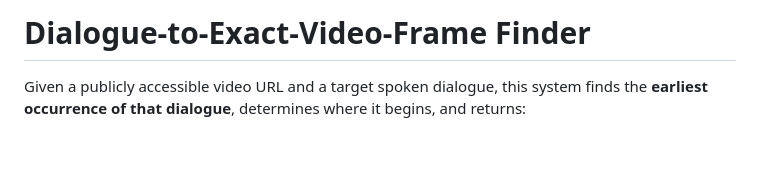
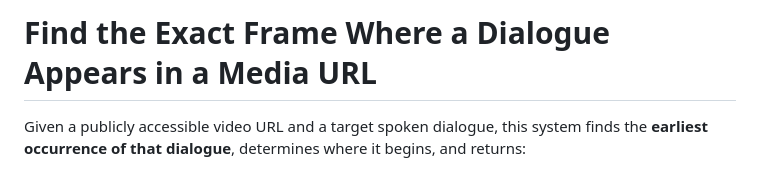
Before and after one commit to BysaniVishal/Quest1, a Markdown page: README.md, the part around the change. Drawn GitHub-style; blank space fills up the shorter version.

Commit message:
Lead README with the Quest1 problem statement title
Changed the main heading to match the actual problem statement's title
("Find the Exact Frame Where a Dialogue Appears in a Media URL") so the
submission reads as a direct response to the given problem.

235 tests passing, no source changes.

Co-Authored-By: Claude Sonnet 5 <noreply@anthropic.com>
Claude-Session: https://claude.ai/code/session_01AurgBTJLDuE8wAqragPjbY

```diff
--- a/README.md
+++ b/README.md
@@ -1,4 +1,6 @@
-# Dialogue-to-Exact-Video-Frame Finder
+# Find the Exact Frame Where a Dialogue Appears in a Media URL
+
+
 
 Given a publicly accessible video URL and a target spoken dialogue, this system finds
 the **earliest occurrence of that dialogue**, determines where it begins, and returns:
```
